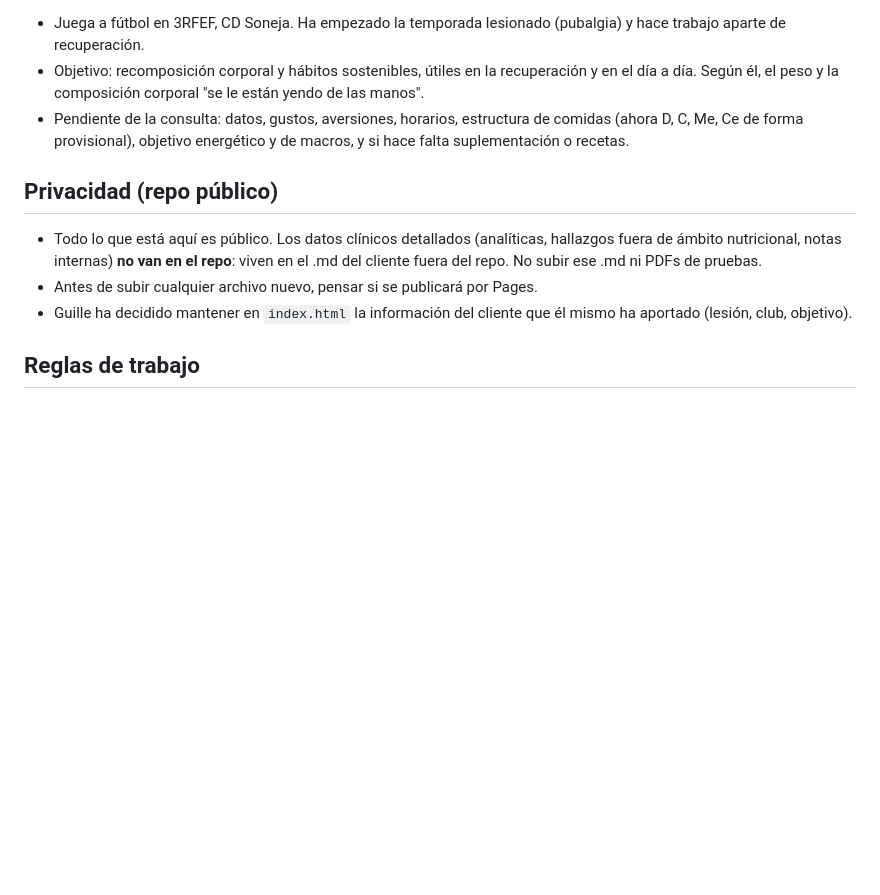
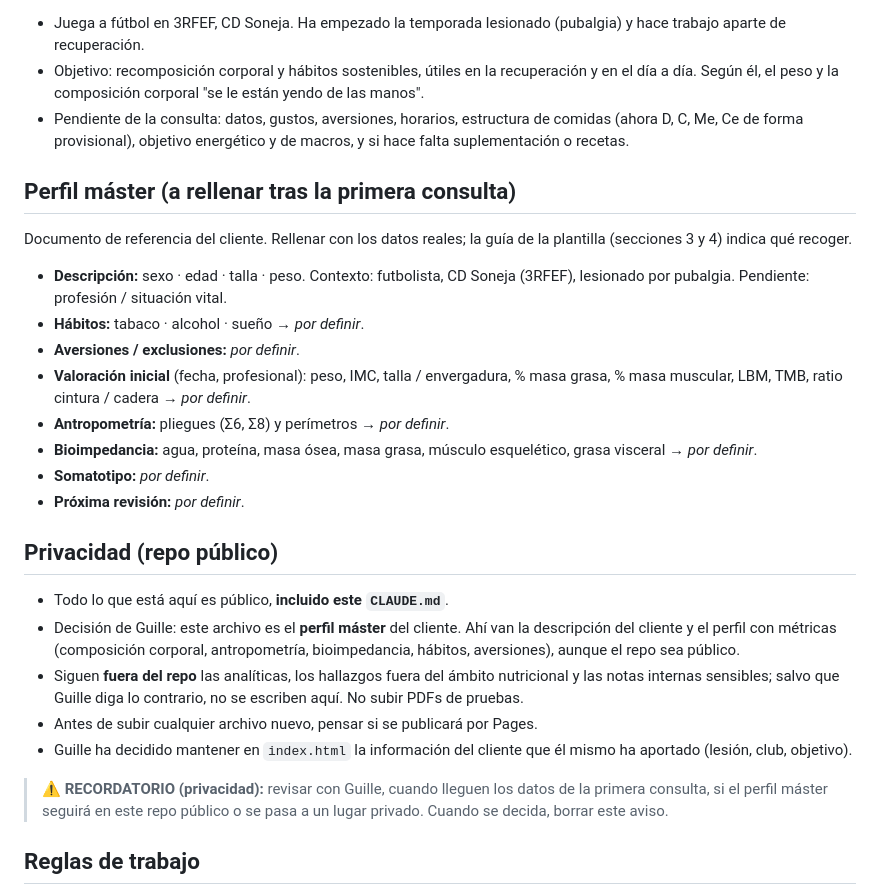
Before and after one commit to guillermofrancespoquet/borjalucas, a Markdown page: CLAUDE.md, the part around the change. GitHub-like rendering; blank space fills up the shorter version.

Commit message:
CLAUDE.md: perfil máster del cliente y regla de privacidad actualizada
Añade sección Perfil máster (a rellenar tras la consulta) y un recordatorio
para revisar la privacidad cuando lleguen los datos.

Co-Authored-By: Claude Sonnet 5.5 <noreply@anthropic.com>
Claude-Session: https://claude.ai/code/session_01AZJBoiHwsAFRjPmGYUXZH4

```diff
--- a/CLAUDE.md
+++ b/CLAUDE.md
@@ -36,10 +36,25 @@ Orden: h1 + subtítulo → Objetivo → Impresiones del profesional → Menú se
 - Objetivo: recomposición corporal y hábitos sostenibles, útiles en la recuperación y en el día a día. Según él, el peso y la composición corporal "se le están yendo de las manos".
 - Pendiente de la consulta: datos, gustos, aversiones, horarios, estructura de comidas (ahora D, C, Me, Ce de forma provisional), objetivo energético y de macros, y si hace falta suplementación o recetas.
 
+## Perfil máster (a rellenar tras la primera consulta)
+Documento de referencia del cliente. Rellenar con los datos reales; la guía de la plantilla (secciones 3 y 4) indica qué recoger.
+- **Descripción:** sexo · edad · talla · peso. Contexto: futbolista, CD Soneja (3RFEF), lesionado por pubalgia. Pendiente: profesión / situación vital.
+- **Hábitos:** tabaco · alcohol · sueño → *por definir*.
+- **Aversiones / exclusiones:** *por definir*.
+- **Valoración inicial** (fecha, profesional): peso, IMC, talla / envergadura, % masa grasa, % masa muscular, LBM, TMB, ratio cintura / cadera → *por definir*.
+- **Antropometría:** pliegues (Σ6, Σ8) y perímetros → *por definir*.
+- **Bioimpedancia:** agua, proteína, masa ósea, masa grasa, músculo esquelético, grasa visceral → *por definir*.
+- **Somatotipo:** *por definir*.
+- **Próxima revisión:** *por definir*.
+
 ## Privacidad (repo público)
-- Todo lo que está aquí es público. Los datos clínicos detallados (analíticas, hallazgos fuera de ámbito nutricional, notas internas) **no van en el repo**: viven en el .md del cliente fuera del repo. No subir ese .md ni PDFs de pruebas.
+- Todo lo que está aquí es público, **incluido este `CLAUDE.md`**.
+- Decisión de Guille: este archivo es el **perfil máster** del cliente. Ahí van la descripción del cliente y el perfil con métricas (composición corporal, antropometría, bioimpedancia, hábitos, aversiones), aunque el repo sea público.
+- Siguen **fuera del repo** las analíticas, los hallazgos fuera del ámbito nutricional y las notas internas sensibles; salvo que Guille diga lo contrario, no se escriben aquí. No subir PDFs de pruebas.
 - Antes de subir cualquier archivo nuevo, pensar si se publicará por Pages.
 - Guille ha decidido mantener en `index.html` la información del cliente que él mismo ha aportado (lesión, club, objetivo).
+
+> ⚠️ **RECORDATORIO (privacidad):** revisar con Guille, cuando lleguen los datos de la primera consulta, si el perfil máster seguirá en este repo público o se pasa a un lugar privado. Cuando se decida, borrar este aviso.
 
 ## Reglas de trabajo
 - No renombrar archivos del cliente de forma unilateral; si falla un enlace, pedir primero la URL en vivo de GitHub Pages.
```
